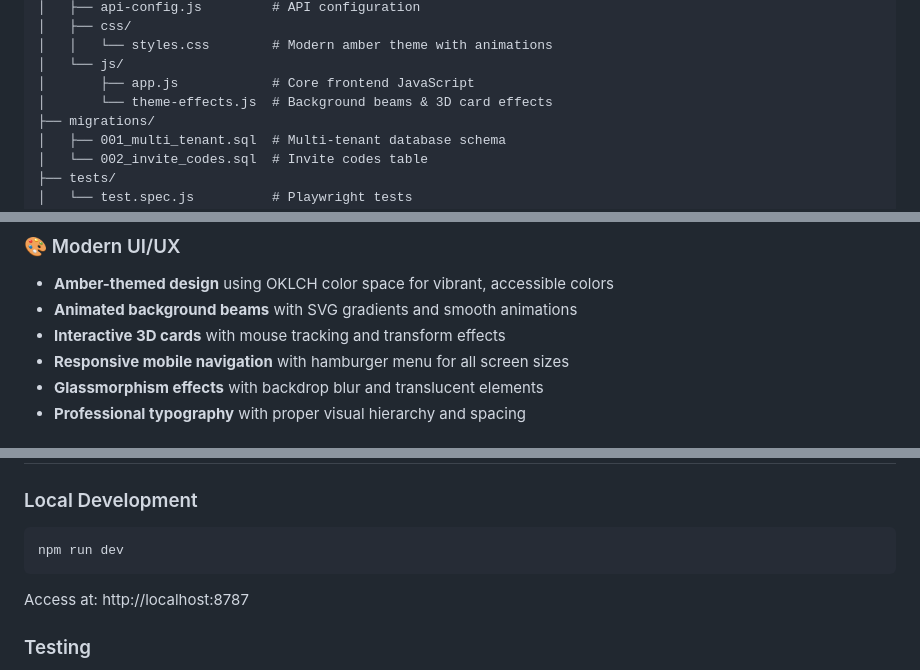
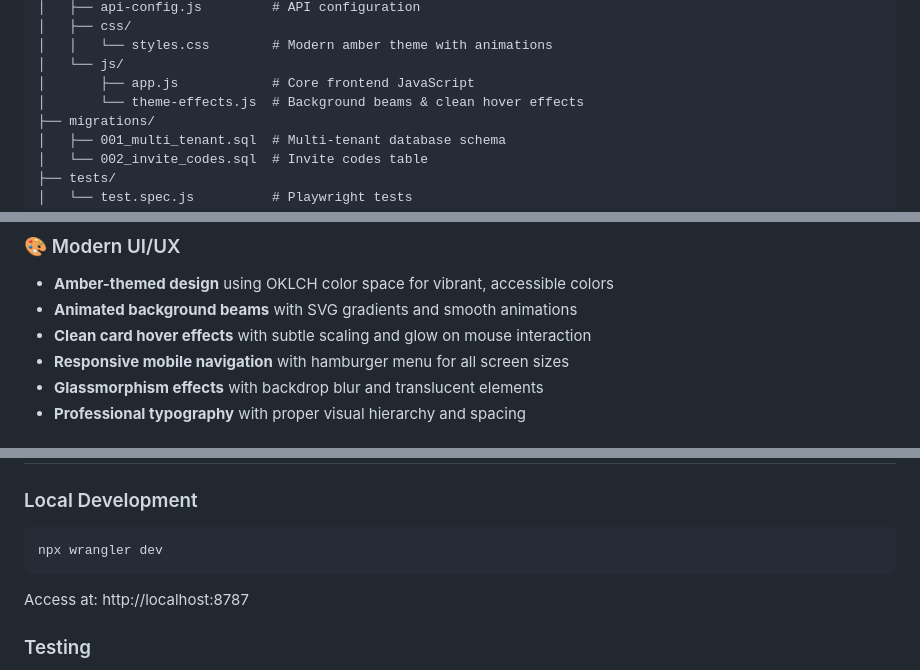
Before and after one commit to stewartburton/electricity-tracker-cf, a Markdown page: README.md, 3 parts joined by grey strips. Drawn GitHub-style.

````diff
--- a/README.md
+++ b/README.md
@@ -65,7 +65,7 @@ electricity-tracker-cf/
 │   │   └── styles.css        # Modern amber theme with animations
 │   └── js/
 │       ├── app.js            # Core frontend JavaScript
-│       └── theme-effects.js  # Background beams & 3D card effects
+│       └── theme-effects.js  # Background beams & clean hover effects
 ├── migrations/
 │   ├── 001_multi_tenant.sql  # Multi-tenant database schema
 │   └── 002_invite_codes.sql  # Invite codes table
@@ -82,7 +82,7 @@ electricity-tracker-cf/
 ### 🎨 Modern UI/UX
 - **Amber-themed design** using OKLCH color space for vibrant, accessible colors
 - **Animated background beams** with SVG gradients and smooth animations
-- **Interactive 3D cards** with mouse tracking and transform effects
+- **Clean card hover effects** with subtle scaling and glow on mouse interaction
 - **Responsive mobile navigation** with hamburger menu for all screen sizes
 - **Glassmorphism effects** with backdrop blur and translucent elements
 - **Professional typography** with proper visual hierarchy and spacing
@@ -165,7 +165,7 @@ electricity-tracker-cf/
 
 ### Local Development
 ```bash
-npm run dev
+npx wrangler dev
 ```
 Access at: http://localhost:8787
 
````
Also changed, not shown: other parts of README.md (+7 -7 lines).
